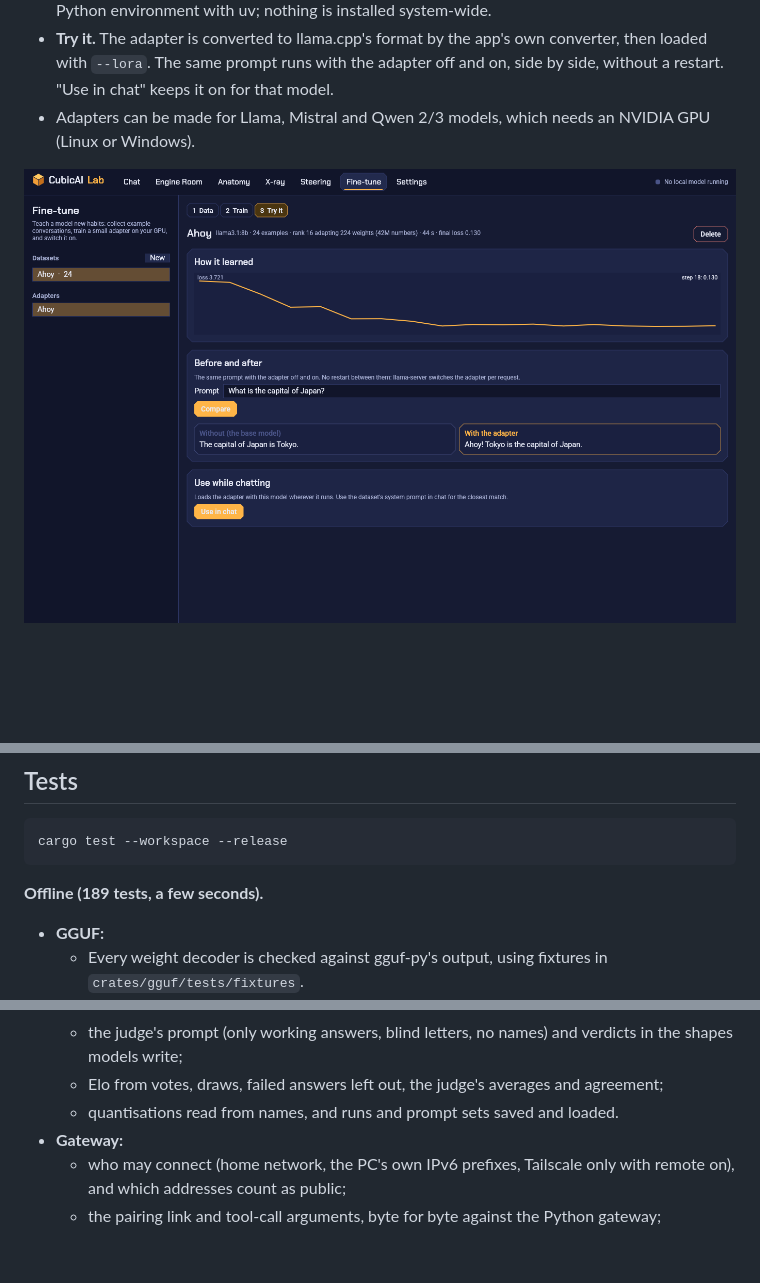
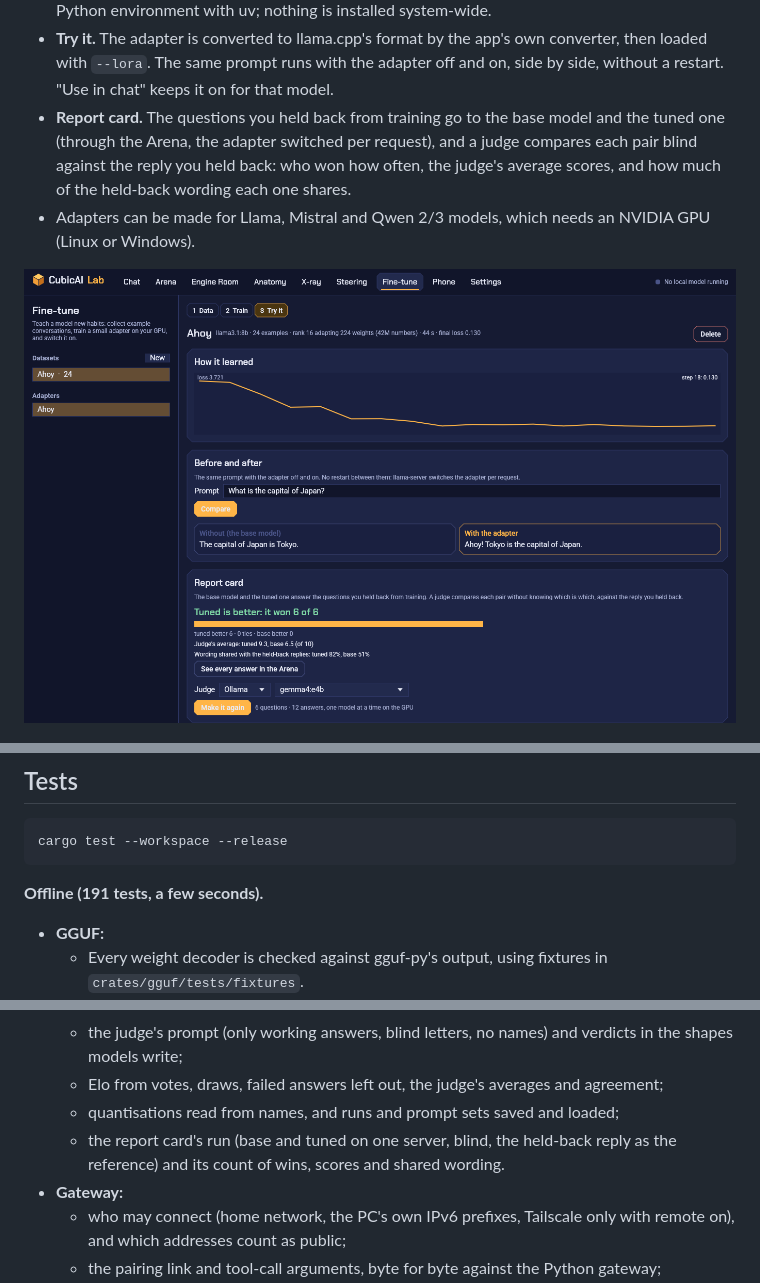
Before and after one commit to thomasmartinoa/cubicai-lab, a Markdown page: README.md, 3 parts joined by grey strips. Drawn GitHub-style; pictures changed too: docs/screenshots/fine-tune.png; blank space fills up the shorter version.

````diff
--- a/README.md
+++ b/README.md
@@ -63,5 +63,6 @@ The desktop side of [CubicAI](../cubicai): chat with local and cloud models, run
   - Hold back 10% for testing, browse with filters and search, export as JSONL, and go back to any of the last 20 versions (a copy is kept before every bulk change).
 - **Train.** A LoRA adapter trained with Unsloth (QLoRA) on Unsloth's 4-bit copy of the same model, either from examples or from preference pairs (DPO: "this reply rather than that one", e.g. from Arena votes). It shows a live loss curve and log, and has "Stop and keep". The app sets up its own Python environment with uv; nothing is installed system-wide.
 - **Try it.** The adapter is converted to llama.cpp's format by the app's own converter, then loaded with `--lora`. The same prompt runs with the adapter off and on, side by side, without a restart. "Use in chat" keeps it on for that model.
+- **Report card.** The questions you held back from training go to the base model and the tuned one (through the Arena, the adapter switched per request), and a judge compares each pair blind against the reply you held back: who won how often, the judge's average scores, and how much of the held-back wording each one shares.
 - Adapters can be made for Llama, Mistral and Qwen 2/3 models, which needs an NVIDIA GPU (Linux or Windows).
 
@@ -98,7 +99,7 @@ Rust 1.90+ (edition 2024). On Linux you need the usual windowing libraries (Wayl
 cargo test --workspace --release
 ```
 
-**Offline (189 tests, a few seconds).**
+**Offline (191 tests, a few seconds).**
 - **GGUF:**
   - Every weight decoder is checked against gguf-py's output, using fixtures in `crates/gguf/tests/fixtures`.
   - A small model written byte by byte checks the parser, the layer layout, the KV-cache shape, the statistics and the zoom windows against exact values.
@@ -142,7 +143,8 @@ cargo test --workspace --release
   - stable blind orders, the GPU lane's order (Ollama first, one model at a time), and speed from timings or tokens;
   - the judge's prompt (only working answers, blind letters, no names) and verdicts in the shapes models write;
   - Elo from votes, draws, failed answers left out, the judge's averages and agreement;
-  - quantisations read from names, and runs and prompt sets saved and loaded.
+  - quantisations read from names, and runs and prompt sets saved and loaded;
+  - the report card's run (base and tuned on one server, blind, the held-back reply as the reference) and its count of wins, scores and shared wording.
 - **Gateway:**
   - who may connect (home network, the PC's own IPv6 prefixes, Tailscale only with remote on), and which addresses count as public;
   - the pairing link and tool-call arguments, byte for byte against the Python gateway;
````
Also changed, not shown: other parts of README.md (+2 -1 lines), CLAUDE.md (+8 -2 lines), 5 other files.
